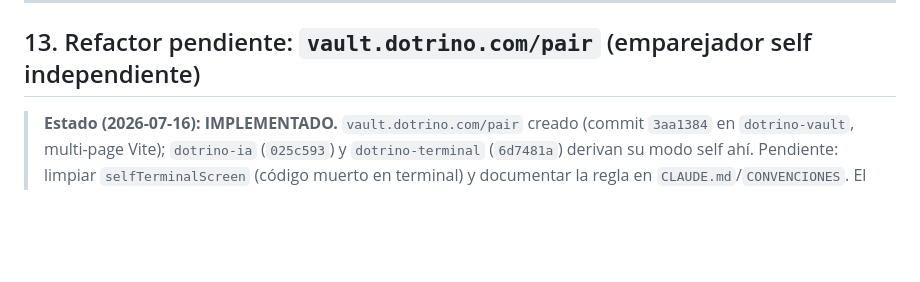
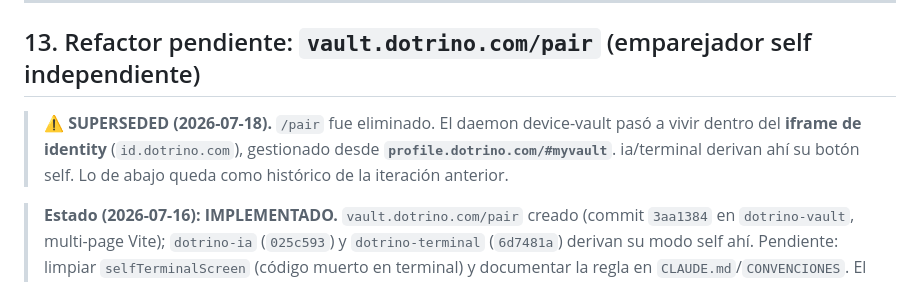
Before and after one commit to imdotrino/dotrino-ia, a Markdown page: PLAN.md, the part around the change. Drawn GitHub-style; blank space fills up the shorter version.

```diff
--- a/PLAN.md
+++ b/PLAN.md
@@ -348,6 +348,11 @@ temporal y la extracción queda primera tarea de la próxima sesión.
 
 ## 13. Refactor pendiente: `vault.dotrino.com/pair` (emparejador self independiente)
 
+> **⚠️ SUPERSEDED (2026-07-18).** `/pair` fue eliminado. El daemon device-vault pasó a
+> vivir dentro del **iframe de identity** (`id.dotrino.com`), gestionado desde
+> **`profile.dotrino.com/#myvault`**. ia/terminal derivan ahí su botón self. Lo de
+> abajo queda como histórico de la iteración anterior.
+
 > **Estado (2026-07-16): IMPLEMENTADO.** `vault.dotrino.com/pair` creado (commit
 > `3aa1384` en `dotrino-vault`, multi-page Vite); `dotrino-ia` (`025c593`) y
 > `dotrino-terminal` (`6d7481a`) derivan su modo self ahí. Pendiente: limpiar
```
Also changed, not shown: CHECKLIST.md (+15 -8 lines).
